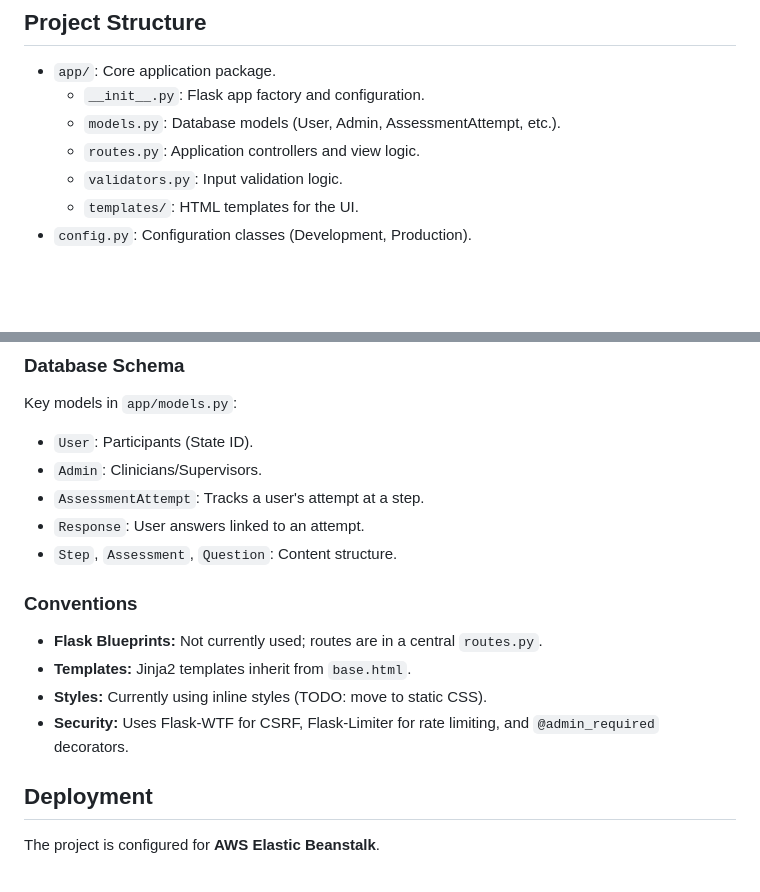
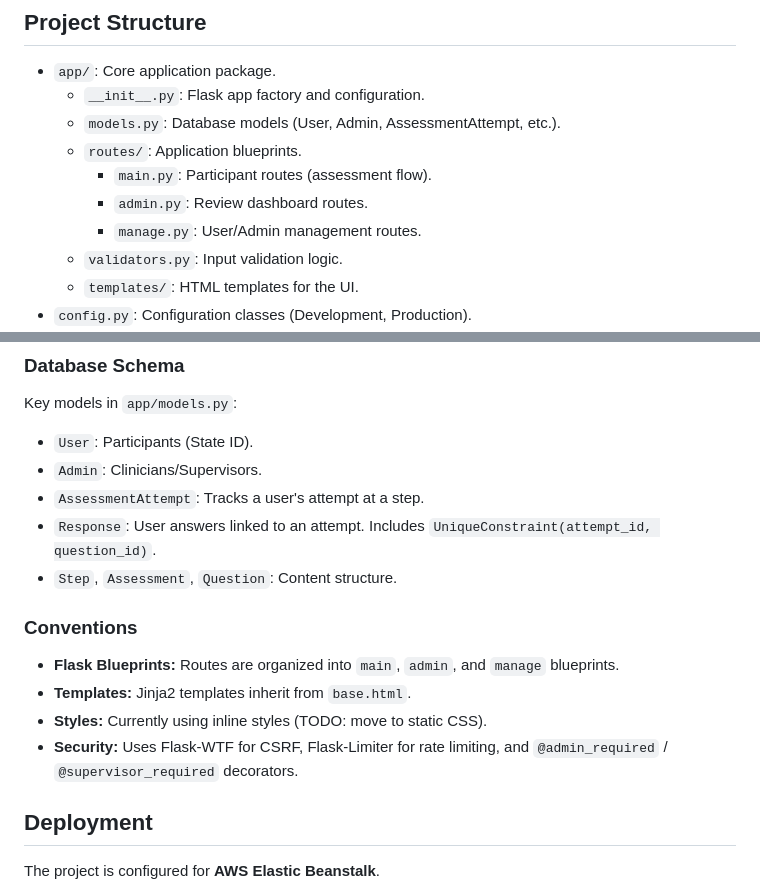
Before and after one commit to timLP79/cbt12, a Markdown page: GEMINI.md, 2 parts joined by grey strips. Rendered like a GitHub page; blank space fills up the shorter version.

```diff
--- a/GEMINI.md
+++ b/GEMINI.md
@@ -23,7 +23,10 @@ This is a web-based Cognitive Behavioral Therapy (CBT) assessment tool designed
 *   `app/`: Core application package.
     *   `__init__.py`: Flask app factory and configuration.
     *   `models.py`: Database models (User, Admin, AssessmentAttempt, etc.).
-    *   `routes.py`: Application controllers and view logic.
+    *   `routes/`: Application blueprints.
+        *   `main.py`: Participant routes (assessment flow).
+        *   `admin.py`: Review dashboard routes.
+        *   `manage.py`: User/Admin management routes.
     *   `validators.py`: Input validation logic.
     *   `templates/`: HTML templates for the UI.
 *   `config.py`: Configuration classes (Development, Production).
@@ -72,14 +75,14 @@ Key models in `app/models.py`:
 *   `User`: Participants (State ID).
 *   `Admin`: Clinicians/Supervisors.
 *   `AssessmentAttempt`: Tracks a user's attempt at a step.
-*   `Response`: User answers linked to an attempt.
+*   `Response`: User answers linked to an attempt. Includes `UniqueConstraint(attempt_id, question_id)`.
 *   `Step`, `Assessment`, `Question`: Content structure.
 
 ### Conventions
-*   **Flask Blueprints:** Not currently used; routes are in a central `routes.py`.
+*   **Flask Blueprints:** Routes are organized into `main`, `admin`, and `manage` blueprints.
 *   **Templates:** Jinja2 templates inherit from `base.html`.
 *   **Styles:** Currently using inline styles (TODO: move to static CSS).
-*   **Security:** Uses Flask-WTF for CSRF, Flask-Limiter for rate limiting, and `@admin_required` decorators.
+*   **Security:** Uses Flask-WTF for CSRF, Flask-Limiter for rate limiting, and `@admin_required` / `@supervisor_required` decorators.
 
 ## Deployment
 
```
Also changed, not shown: TODO.md (+28 -0 lines).
